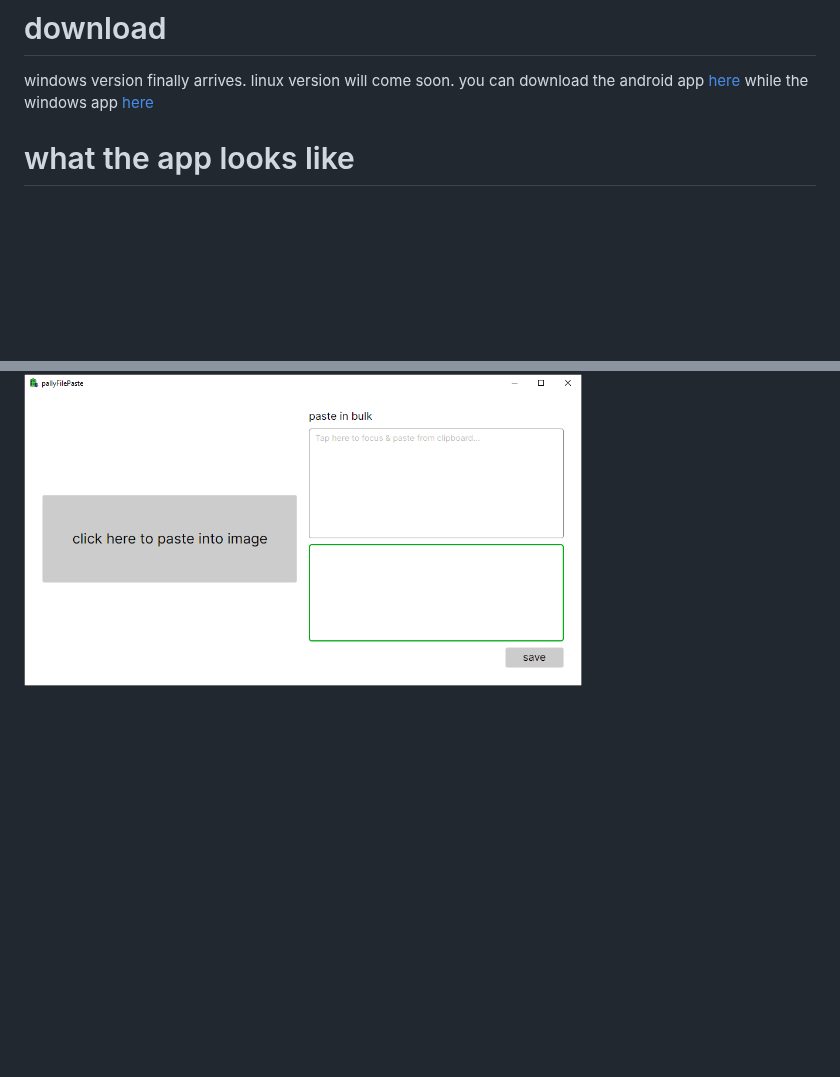
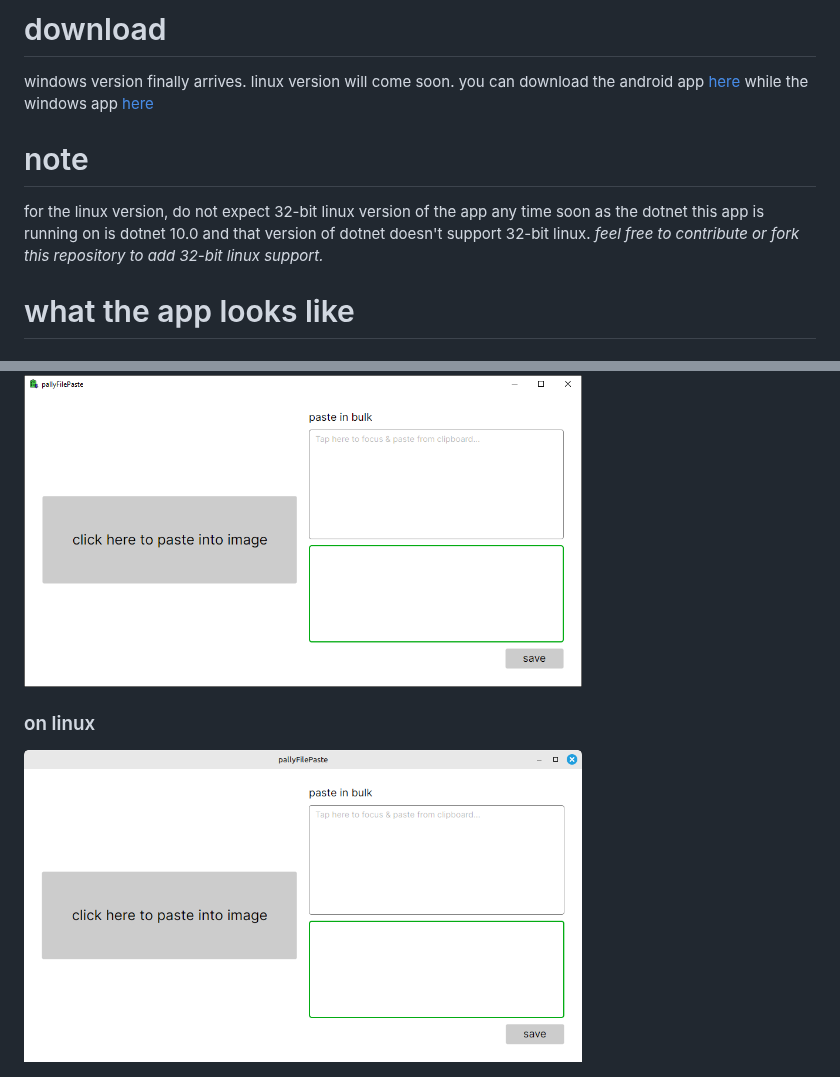
Before and after one commit to eightynine77/pally-file-paste, a Markdown page: README.md, 2 parts joined by grey strips. Rendered like a GitHub page; pictures changed too: images/linux.png (added); blank space fills up the shorter version.

Commit message:
modified readme.md to include the linux screenshot

```diff
--- a/README.md
+++ b/README.md
@@ -3,6 +3,9 @@ a handy app for pasting images from clipboard into files and pasting clipboard i
 
 # download
 windows version finally arrives. linux version will come soon. you can download the android app [here](https://github.com/eightynine77/pally-file-paste/releases/tag/2026.10.1-v1.0.1) while the windows app [here](https://github.com/eightynine77/pally-file-paste/releases/tag/2026.9.9-v1.0.0_windows)
+
+# note
+for the linux version, do not expect 32-bit linux version of the app any time soon as the dotnet this app is running on is dotnet 10.0 and that version of dotnet doesn't support 32-bit linux. *feel free to contribute or fork this repository to add 32-bit linux support.*
 
 # what the app looks like
 ### on android
@@ -10,3 +13,6 @@ windows version finally arrives. linux version will come soon. you can download
 
 ### on windows
 <img src="https://raw.githubusercontent.com/eightynine77/pally-file-paste/refs/heads/main/images/windows.png" width="558" height="312"/>
+
+### on linux
+<img src="https://raw.githubusercontent.com/eightynine77/pally-file-paste/refs/heads/main/images/linux.png" width="558" height="312"/>
```
